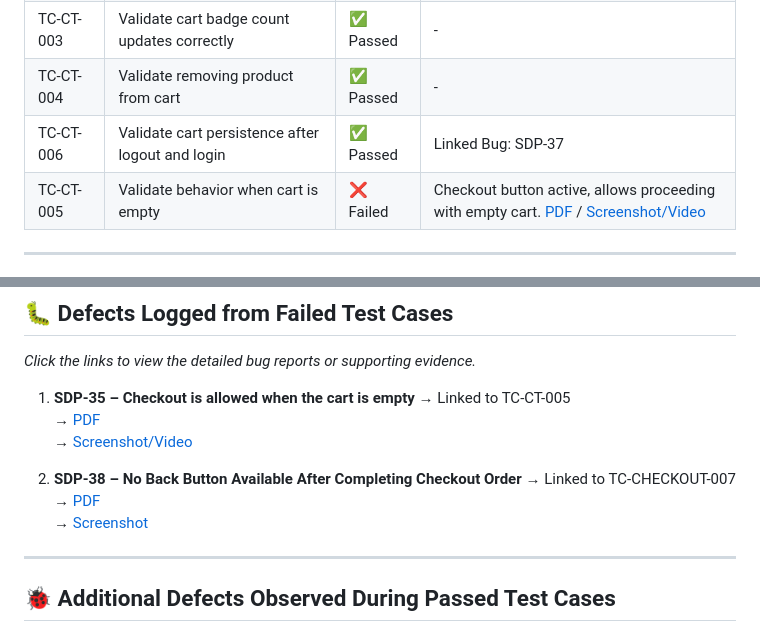
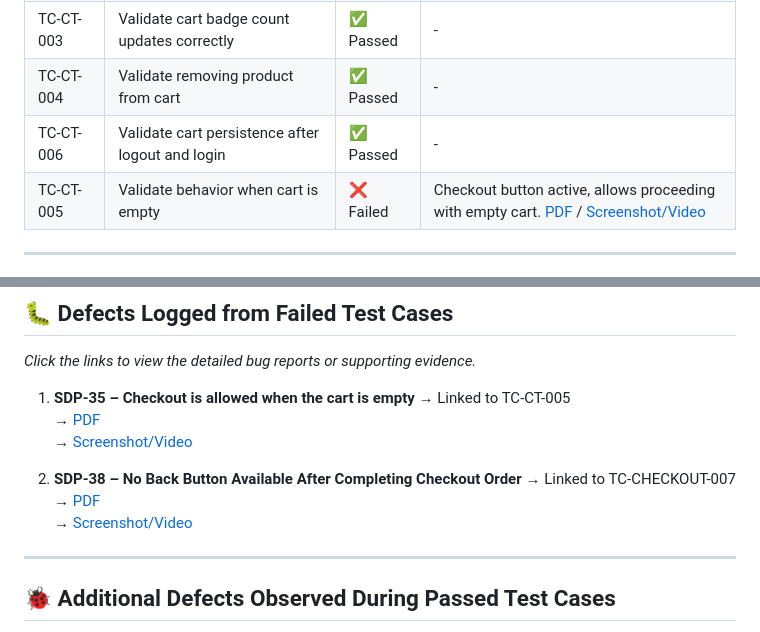
Before and after one commit to jamesbryan-qa/qa-portfolio, a Markdown page: saucedemo/test-execution/Test_Execution.md, 2 parts joined by grey strips. Rendered like a GitHub page.

```diff
--- a/saucedemo/test-execution/Test_Execution.md
+++ b/saucedemo/test-execution/Test_Execution.md
@@ -56,7 +56,7 @@ Test execution was done in **Zephyr**, and related defects were tracked in **Jir
 | TC-CT-002    | Validate user cannot add more than one of the same product | ✅ Passed | - |
 | TC-CT-003    | Validate cart badge count updates correctly | ✅ Passed | - |
 | TC-CT-004    | Validate removing product from cart       | ✅ Passed | - |
-| TC-CT-006    | Validate cart persistence after logout and login | ✅ Passed | Linked Bug: SDP-37 |
+| TC-CT-006    | Validate cart persistence after logout and login | ✅ Passed | - |
 | TC-CT-005    | Validate behavior when cart is empty      | ❌ Failed | Checkout button active, allows proceeding with empty cart. [PDF](../bug-reports/SDP-35%20Checkout%20is%20allowed%20when%20the%20cart%20is%20empty.pdf) / [Screenshot/Video](../bug-reports/attachments/Checkout_bug.mp4) |
 
 ---
@@ -92,7 +92,7 @@ Test execution was done in **Zephyr**, and related defects were tracked in **Jir
 
 2. **SDP-38 – No Back Button Available After Completing Checkout Order** → Linked to TC-CHECKOUT-007
    → [PDF](../bug-reports/SDP-38%20No%20Back%20Button%20Available%20After%20Completing%20Checkout%20Order.pdf)
-   → [Screenshot](../bug-reports/attachments/Confirmation_BackButton.png)
+   → [Screenshot/Video](../bug-reports/attachments/Confirmation_BackButton.png)
 
 ---
 
```
